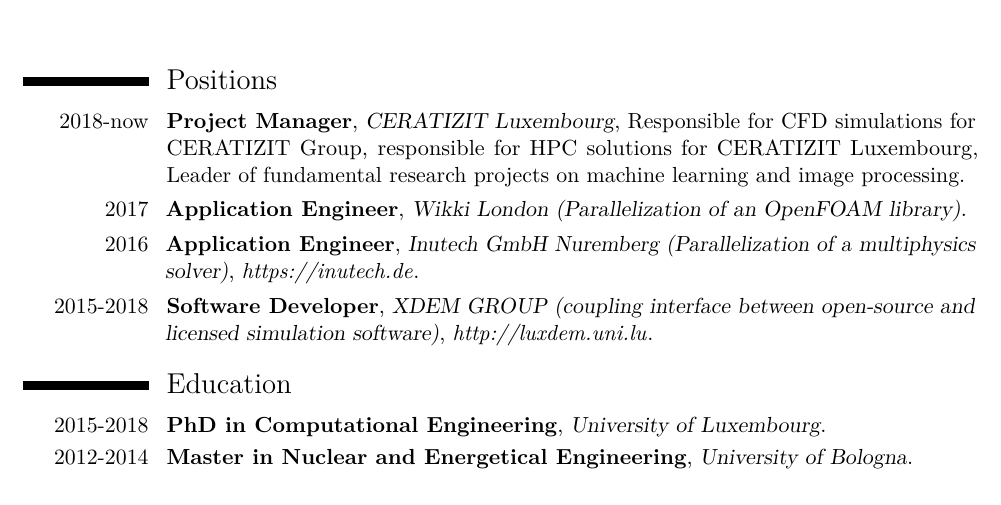
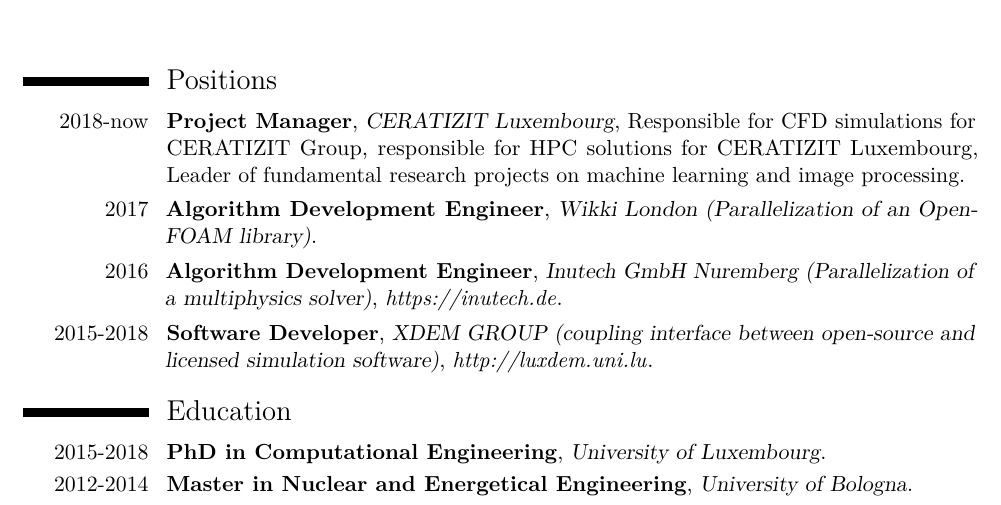
Before and after one commit to gpozzetti/CV, a LaTeX CV (cvitae_GP.tex): part of page 1 of 2, cut so that both start at the same text. Compiled offline with pdfLaTeX.

Commit message:
again changing it to algorithm development engineer

```diff
--- a/cvitae_GP.tex
+++ b/cvitae_GP.tex
@@ -63,9 +63,9 @@
 \cventry{ 2018-now}{Project Manager}{CERATIZIT Luxembourg}{Responsible for CFD simulations for CERATIZIT Group, responsible for HPC solutions for CERATIZIT Luxembourg, Leader of fundamental research projects on machine learning and image processing}{}{}
 % \cventry{2018}{Visiting Scientist}{SINQ 2018 }{PSI, Switzerland}{High resolution neutron tomography of Tungsten Carbide}{}
 %\cventry{8/2018}{Visiting Scientist}{SINQ 2018 }{PSI, Switzerland}{Low resulution neutron tomography of Tungsten Carbide}{}
-\cventry{ 2017}{Application Engineer}{Wikki London (Parallelization of an OpenFOAM library)}{}{}{}{}
+\cventry{ 2017}{Algorithm Development Engineer}{Wikki London (Parallelization of an OpenFOAM library)}{}{}{}{}
 
-\cventry{ 2016}{Application Engineer}{Inutech GmbH Nuremberg (Parallelization of a multiphysics solver)}{\textit{https://inutech.de}}{}{}{}
+\cventry{ 2016}{Algorithm Development Engineer}{Inutech GmbH Nuremberg (Parallelization of a multiphysics solver)}{\textit{https://inutech.de}}{}{}{}
 
 \cventry{2015-2018}{Software Developer}{XDEM GROUP (coupling interface between open-source and licensed simulation software)}{\textit{http://luxdem.uni.lu}}{}{}{}
 
```
